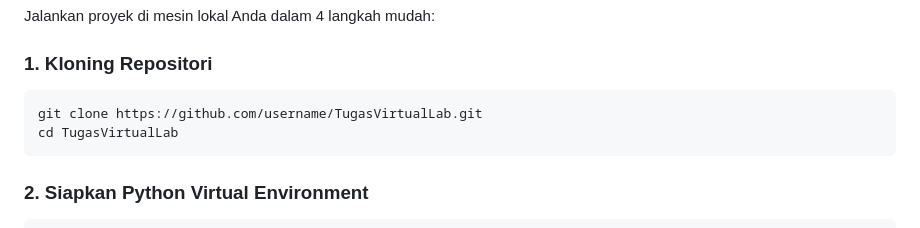
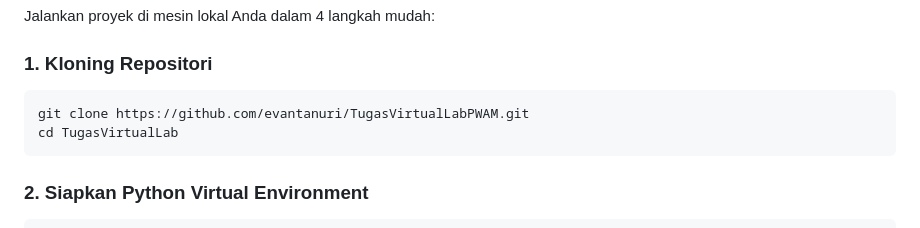
Before and after one commit to evantanuri/TugasVirtualLabPWAM, a Markdown page: README.md, the part around the change. Drawn GitHub-style.

Commit message:
docs: perbarui URL clone repositori ke TugasVirtualLabPWAM

````diff
--- a/README.md
+++ b/README.md
@@ -132,7 +132,7 @@ Jalankan proyek di mesin lokal Anda dalam 4 langkah mudah:
 
 ### 1. Kloning Repositori
 ```bash
-git clone https://github.com/username/TugasVirtualLab.git
+git clone https://github.com/evantanuri/TugasVirtualLabPWAM.git
 cd TugasVirtualLab
 ```
 
````
Also changed, not shown: CONTRIBUTING.md (+1 -1 lines).
